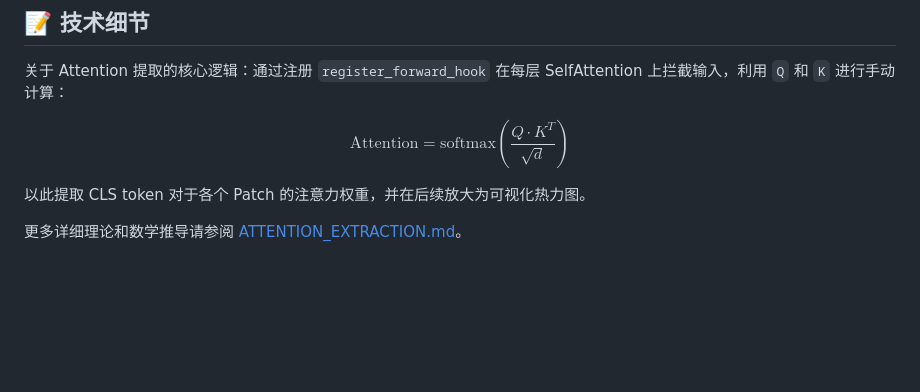
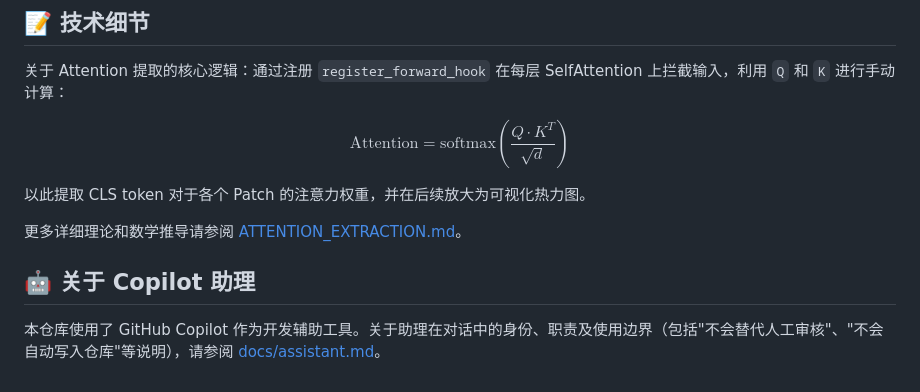
Before and after one commit to Y-chen3164553757/vit-attention-app, a Markdown page: README.md, the part around the change. Rendered like a GitHub page; blank space fills up the shorter version.

```diff
--- a/README.md
+++ b/README.md
@@ -94,3 +94,7 @@ $$
 以此提取 CLS token 对于各个 Patch 的注意力权重，并在后续放大为可视化热力图。
 
 更多详细理论和数学推导请参阅 [ATTENTION_EXTRACTION.md](ATTENTION_EXTRACTION.md)。
+
+## 🤖 关于 Copilot 助理
+
+本仓库使用了 GitHub Copilot 作为开发辅助工具。关于助理在对话中的身份、职责及使用边界（包括"不会替代人工审核"、"不会自动写入仓库"等说明），请参阅 [docs/assistant.md](docs/assistant.md)。
```
Also changed, not shown: docs/assistant.md (added, +61 -0 lines).
